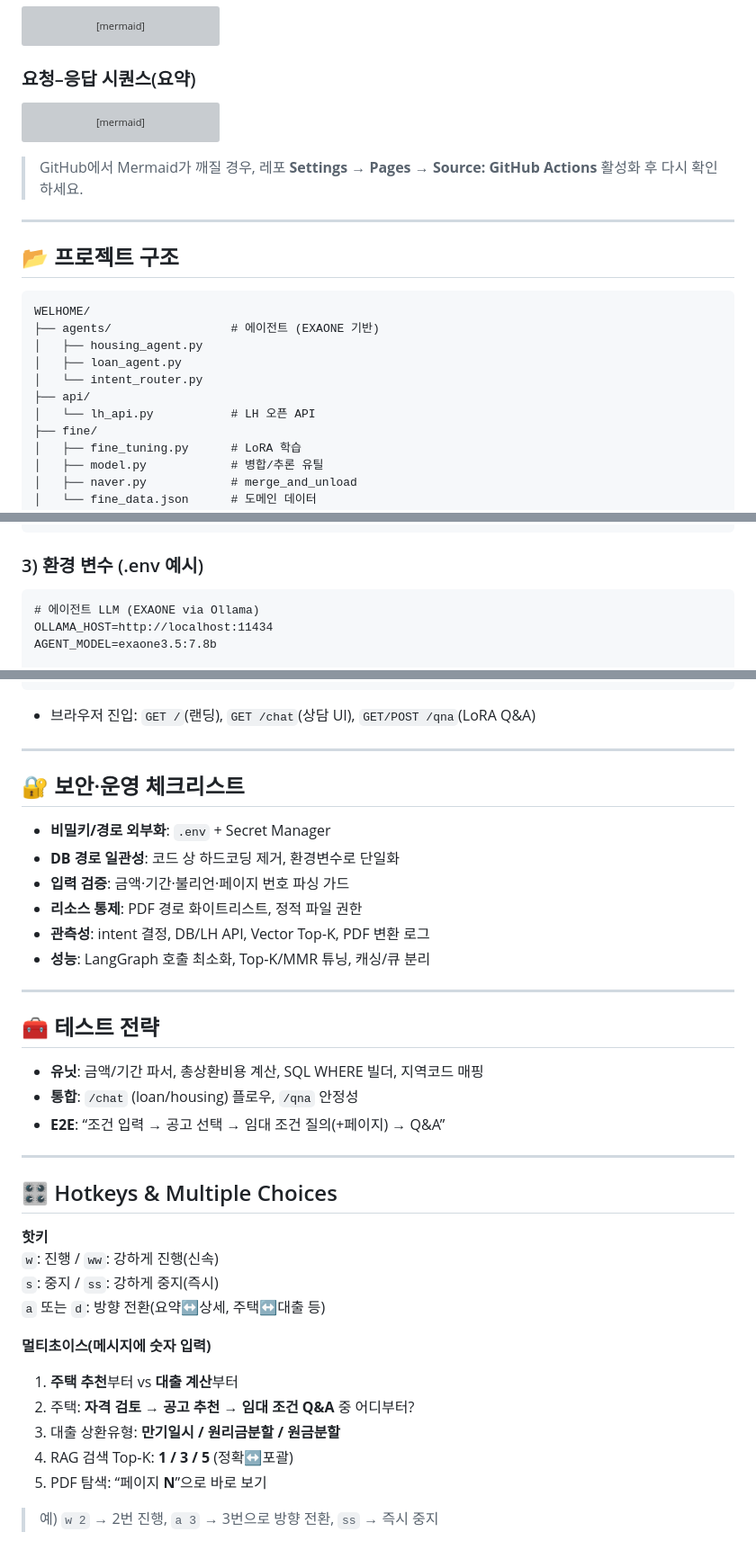
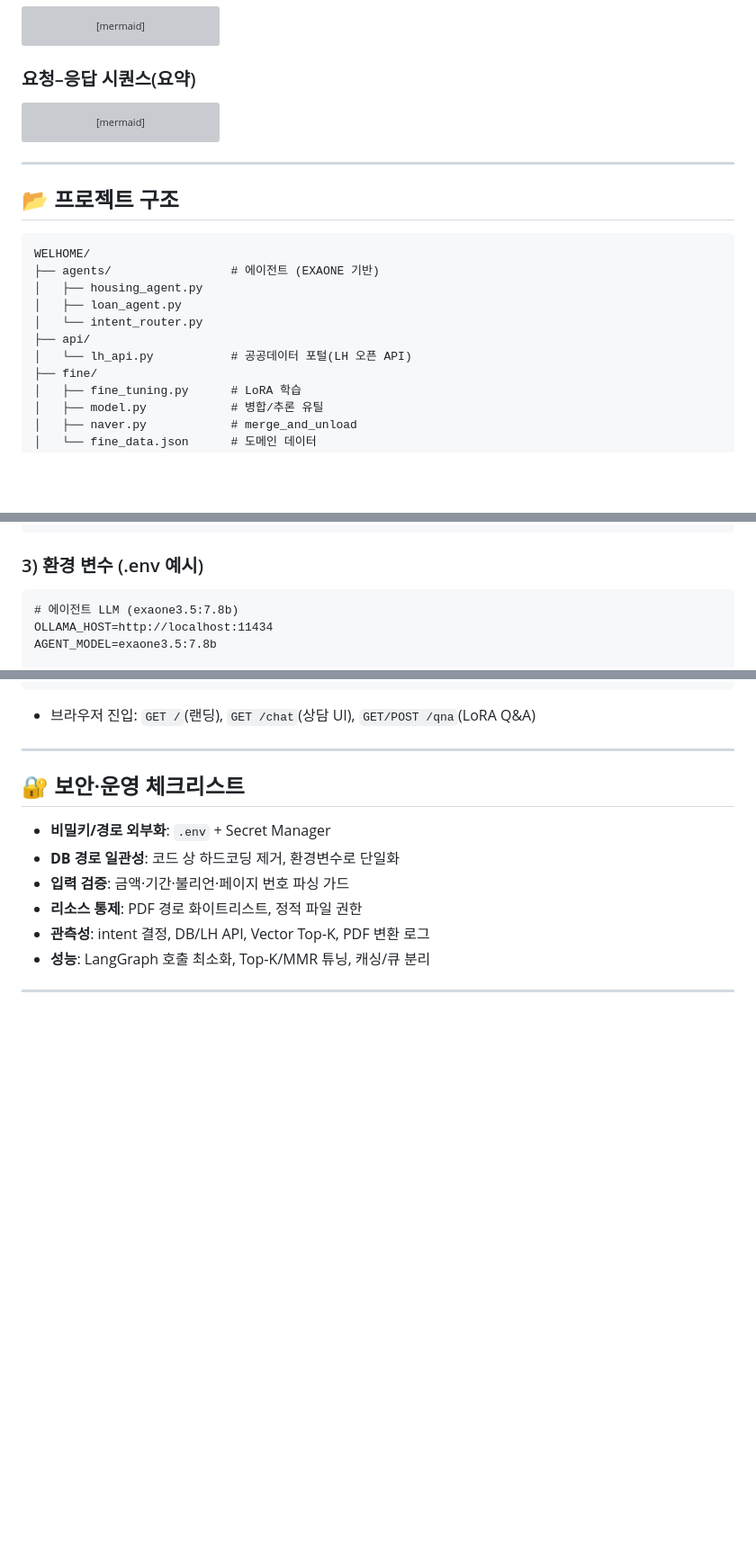
Before and after one commit to ChangMin59/welhome, a Markdown page: README.md, 3 parts joined by grey strips. Shown at 90% size. Rendered like a GitHub page; blank space fills up the shorter version; grey boxes are pictures that could not be loaded.

````diff
--- a/README.md
+++ b/README.md
@@ -61,8 +61,6 @@ sequenceDiagram
     FE-->>U: 결과 출력(이미지/표/텍스트)
 ```
 
-> GitHub에서 Mermaid가 깨질 경우, 레포 **Settings → Pages → Source: GitHub Actions** 활성화 후 다시 확인하세요.
-
 ---
 
 ## 📂 프로젝트 구조
@@ -73,7 +71,7 @@ WELHOME/
 │   ├── loan_agent.py
 │   └── intent_router.py
 ├── api/
-│   └── lh_api.py           # LH 오픈 API
+│   └── lh_api.py           # 공공데이터 포털(LH 오픈 API)
 ├── fine/
 │   ├── fine_tuning.py      # LoRA 학습
 │   ├── model.py            # 병합/추론 유틸
@@ -181,7 +177,7 @@ pip install fastapi uvicorn jinja2 pydantic httpx pdf2image \
 
 ### 3) 환경 변수 (.env 예시)
 ```dotenv
-# 에이전트 LLM (EXAONE via Ollama)
+# 에이전트 LLM (exaone3.5:7.8b)
 OLLAMA_HOST=http://localhost:11434
 AGENT_MODEL=exaone3.5:7.8b
 
@@ -221,25 +217,3 @@ python main.py
 - **성능**: LangGraph 호출 최소화, Top‑K/MMR 튜닝, 캐싱/큐 분리
 
 ---
-
-## 🧰 테스트 전략
-- **유닛**: 금액/기간 파서, 총상환비용 계산, SQL WHERE 빌더, 지역코드 매핑
-- **통합**: `/chat` (loan/housing) 플로우, `/qna` 안정성
-- **E2E**: “조건 입력 → 공고 선택 → 임대 조건 질의(+페이지) → Q&A”
-
----
-
-## 🎛 Hotkeys & Multiple Choices
-**핫키**
-`w`: 진행 / `ww`: 강하게 진행(신속)
-`s`: 중지 / `ss`: 강하게 중지(즉시)
-`a` 또는 `d`: 방향 전환(요약↔상세, 주택↔대출 등)
-
-**멀티초이스(메시지에 숫자 입력)**
-1. **주택 추천**부터 vs **대출 계산**부터
-2. 주택: **자격 검토** → **공고 추천** → **임대 조건 Q&A** 중 어디부터?
-3. 대출 상환유형: **만기일시 / 원리금분할 / 원금분할**
-4. RAG 검색 Top‑K: **1 / 3 / 5** (정확↔포괄)
-5. PDF 탐색: “페이지 **N**”으로 바로 보기
-
-> 예) `w 2` → 2번 진행, `a 3` → 3번으로 방향 전환, `ss` → 즉시 중지
````
Also changed, not shown: other parts of README.md (+1 -3 lines).
